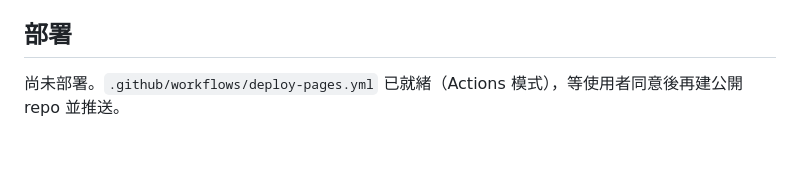
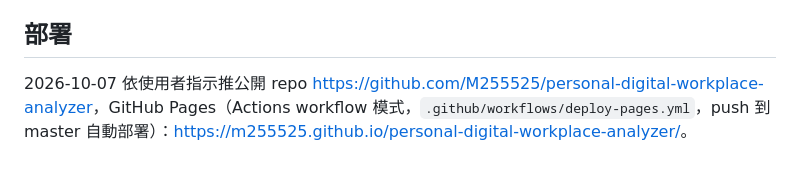
Before and after one commit to M255525/personal-digital-workplace-analyzer, a Markdown page: CLAUDE.md, the part around the change. Drawn GitHub-style.

Commit message:
Document GitHub Pages deployment
Co-Authored-By: Claude Opus 5.5 <noreply@anthropic.com>

```diff
--- a/CLAUDE.md
+++ b/CLAUDE.md
@@ -82,4 +82,4 @@
 
 ## 部署
 
-尚未部署。`.github/workflows/deploy-pages.yml` 已就緒（Actions 模式），等使用者同意後再建公開 repo 並推送。
+2026-10-07 依使用者指示推公開 repo <https://github.com/M255525/personal-digital-workplace-analyzer>，GitHub Pages（Actions workflow 模式，`.github/workflows/deploy-pages.yml`，push 到 master 自動部署）：<https://m255525.github.io/personal-digital-workplace-analyzer/>。
```
